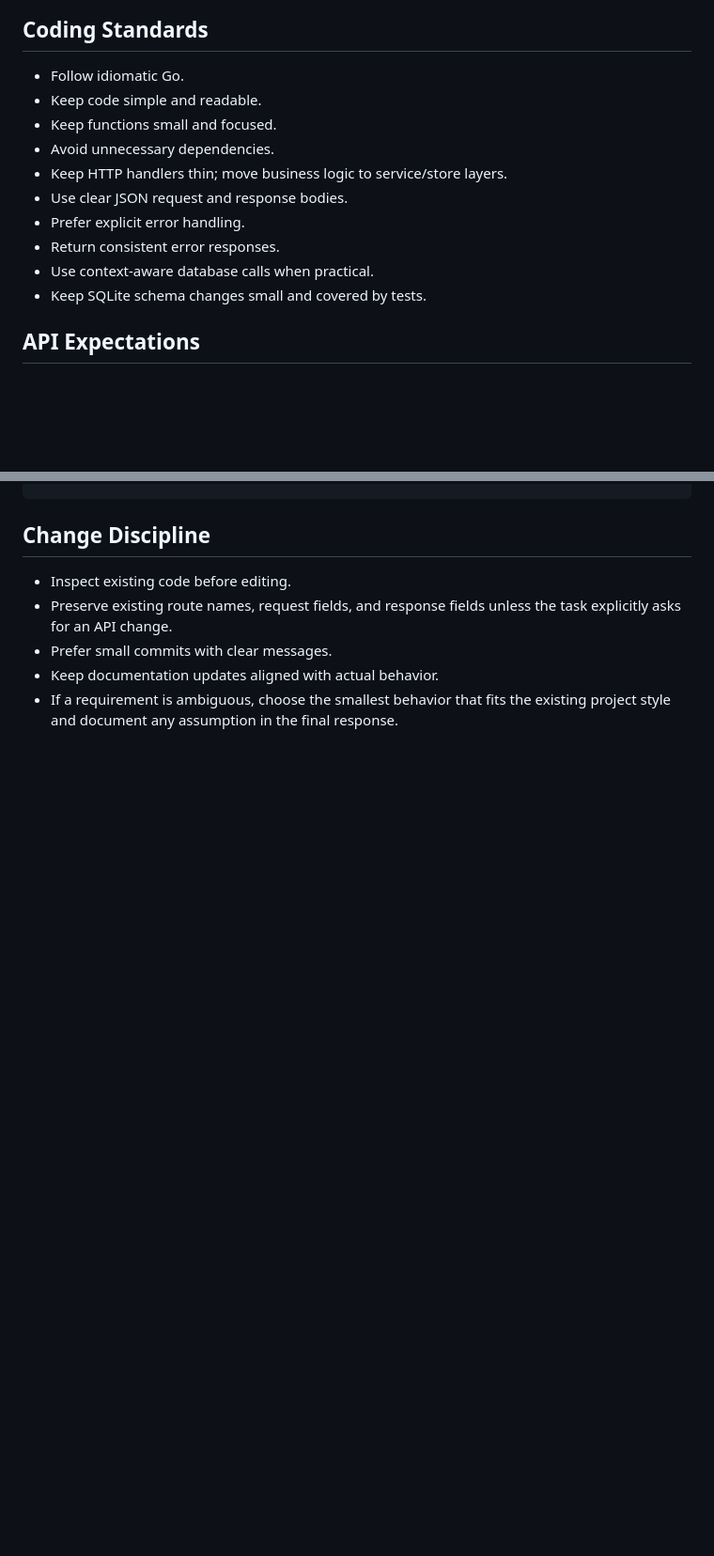
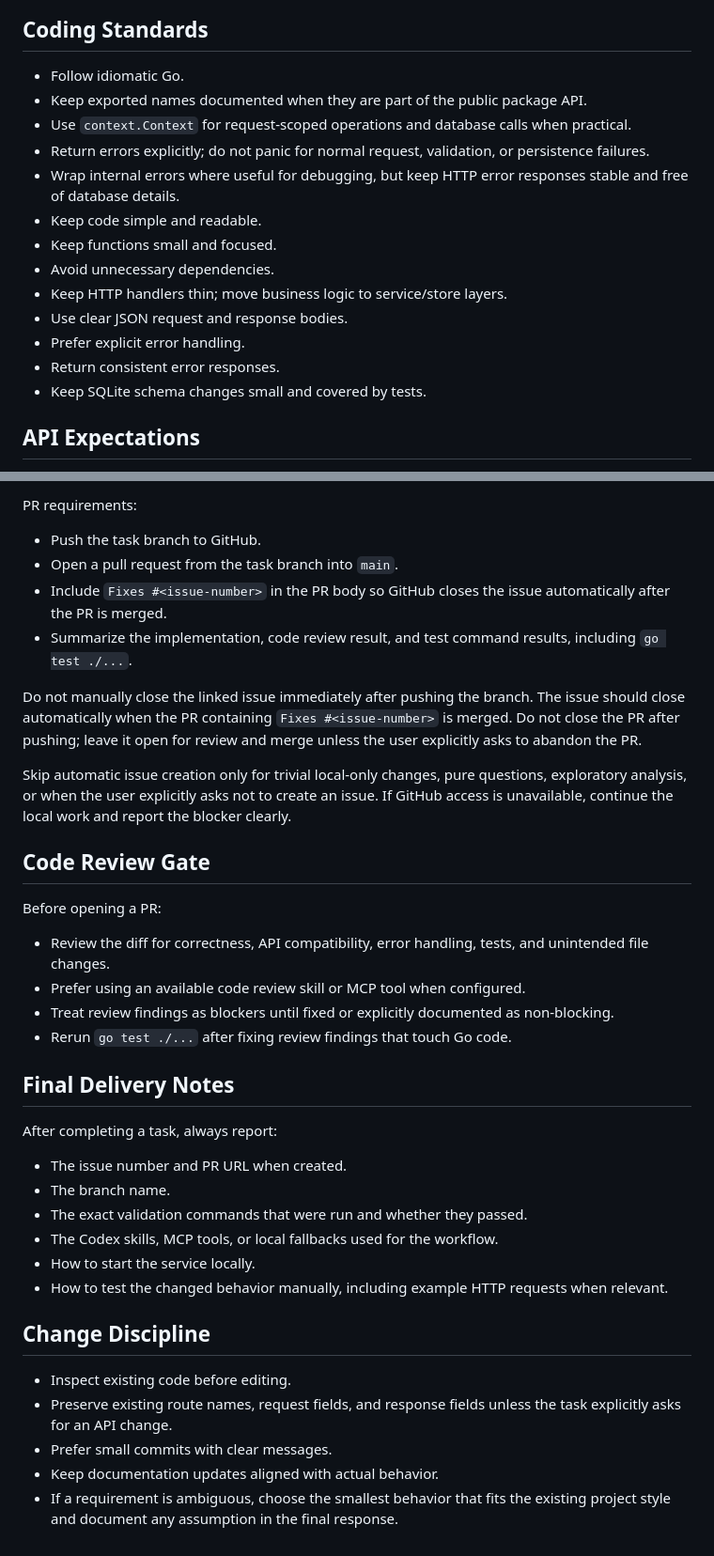
Before and after one commit to EthanForAi/personal-manager, a Markdown page: AGENTS.md, 2 parts joined by grey strips. Shown at 94% size. Rendered like a GitHub page; blank space fills up the shorter version.

```diff
--- a/AGENTS.md
+++ b/AGENTS.md
@@ -54,6 +64,10 @@ Project goals:
 ## Coding Standards
 
 - Follow idiomatic Go.
+- Keep exported names documented when they are part of the public package API.
+- Use `context.Context` for request-scoped operations and database calls when practical.
+- Return errors explicitly; do not panic for normal request, validation, or persistence failures.
+- Wrap internal errors where useful for debugging, but keep HTTP error responses stable and free of database details.
 - Keep code simple and readable.
 - Keep functions small and focused.
 - Avoid unnecessary dependencies.
@@ -61,7 +75,6 @@ Project goals:
 - Use clear JSON request and response bodies.
 - Prefer explicit error handling.
 - Return consistent error responses.
-- Use context-aware database calls when practical.
 - Keep SQLite schema changes small and covered by tests.
 
 ## API Expectations
@@ -217,3 +268,30 @@ gofmt -w <changed-go-files>
+PR requirements:
+- Push the task branch to GitHub.
+- Open a pull request from the task branch into `main`.
+- Include `Fixes #<issue-number>` in the PR body so GitHub closes the issue automatically after the PR is merged.
+- Summarize the implementation, code review result, and test command results, including `go test ./...`.
+
+Do not manually close the linked issue immediately after pushing the branch. The issue should close automatically when the PR containing `Fixes #<issue-number>` is merged. Do not close the PR after pushing; leave it open for review and merge unless the user explicitly asks to abandon the PR.
+
+Skip automatic issue creation only for trivial local-only changes, pure questions, exploratory analysis, or when the user explicitly asks not to create an issue. If GitHub access is unavailable, continue the local work and report the blocker clearly.
+
+## Code Review Gate
+
+Before opening a PR:
+- Review the diff for correctness, API compatibility, error handling, tests, and unintended file changes.
+- Prefer using an available code review skill or MCP tool when configured.
+- Treat review findings as blockers until fixed or explicitly documented as non-blocking.
+- Rerun `go test ./...` after fixing review findings that touch Go code.
+
+## Final Delivery Notes
+
+After completing a task, always report:
+- The issue number and PR URL when created.
+- The branch name.
+- The exact validation commands that were run and whether they passed.
+- The Codex skills, MCP tools, or local fallbacks used for the workflow.
+- How to start the service locally.
+- How to test the changed behavior manually, including example HTTP requests when relevant.
 
 ## Change Discipline
 
```
Also changed, not shown: other parts of AGENTS.md (+54 -6 lines).
